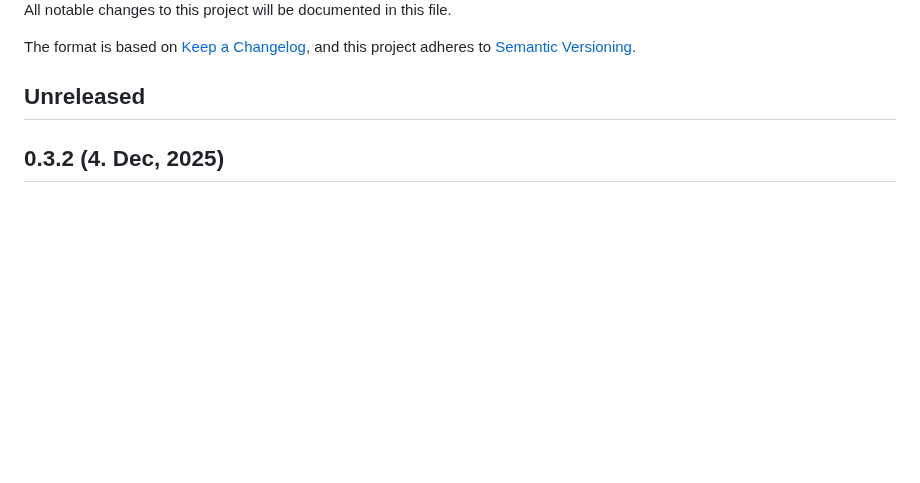
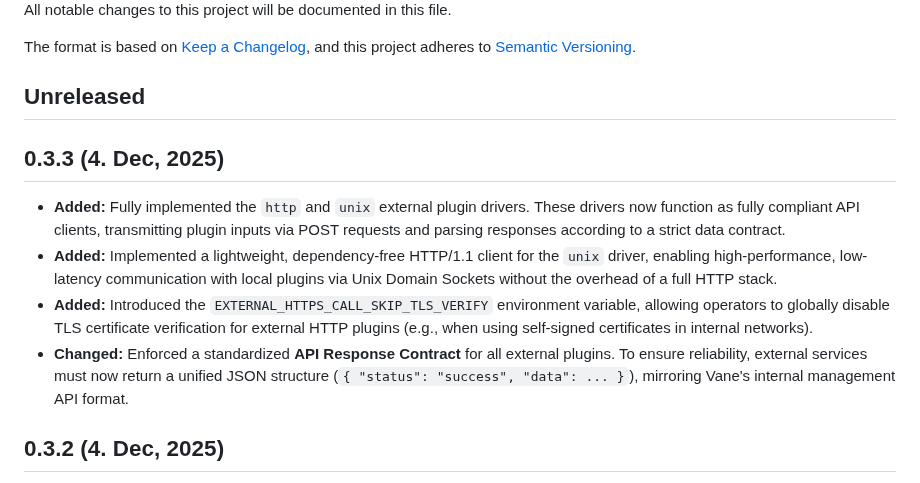
Before and after one commit to canmi21/vane, a Markdown page: CHANGELOG.md, the part around the change. Drawn GitHub-style; blank space fills up the shorter version.

Commit message:
feat: document http and unix external plugin drivers implementation and API contract

```diff
--- a/CHANGELOG.md
+++ b/CHANGELOG.md
@@ -6,6 +6,13 @@ The format is based on [Keep a Changelog](https://keepachangelog.com/en/1.0.0/),
 and this project adheres to [Semantic Versioning](https://semver.org/spec/v2.0.0.html).
 
 ## Unreleased
+
+## 0.3.3 (4. Dec, 2025)
+
+- **Added:** Fully implemented the `http` and `unix` external plugin drivers. These drivers now function as fully compliant API clients, transmitting plugin inputs via POST requests and parsing responses according to a strict data contract.
+- **Added:** Implemented a lightweight, dependency-free HTTP/1.1 client for the `unix` driver, enabling high-performance, low-latency communication with local plugins via Unix Domain Sockets without the overhead of a full HTTP stack.
+- **Added:** Introduced the `EXTERNAL_HTTPS_CALL_SKIP_TLS_VERIFY` environment variable, allowing operators to globally disable TLS certificate verification for external HTTP plugins (e.g., when using self-signed certificates in internal networks).
+- **Changed:** Enforced a standardized **API Response Contract** for all external plugins. To ensure reliability, external services must now return a unified JSON structure (`{ "status": "success", "data": ... }`), mirroring Vane's internal management API format.
 
 ## 0.3.2 (4. Dec, 2025)
 
```
